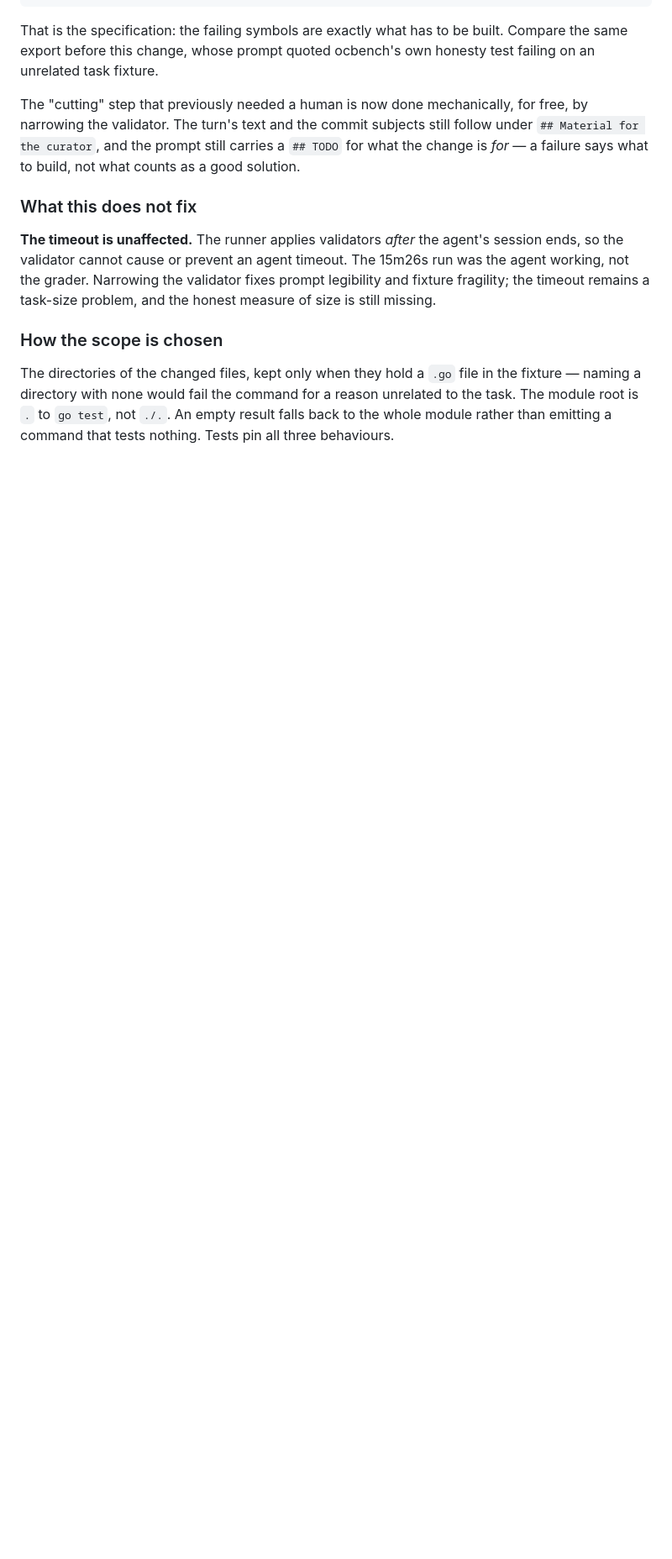
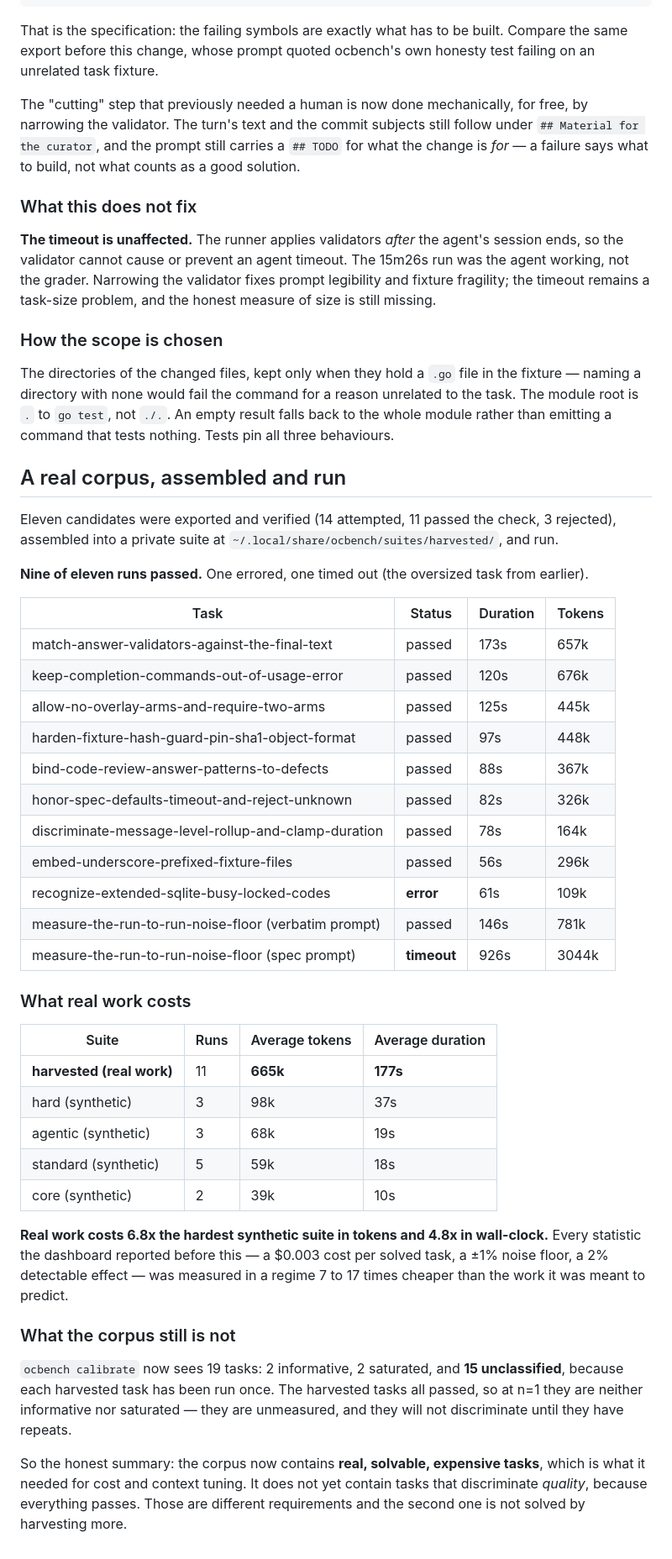
Before and after one commit to mblaauw/ocbench, a Markdown page: docs/evidence/2026-09-26-harvesting-real-history.md, the part around the change. Shown at 84% size. GitHub-like rendering; blank space fills up the shorter version.

Commit message:
docs: record the real corpus and what real work costs

```diff
--- a/docs/evidence/2026-09-26-harvesting-real-history.md
+++ b/docs/evidence/2026-09-26-harvesting-real-history.md
@@ -416,3 +416,53 @@ the fixture — naming a directory with none would fail the command for a reason
 unrelated to the task. The module root is `.` to `go test`, not `./.`. An empty
 result falls back to the whole module rather than emitting a command that tests
 nothing. Tests pin all three behaviours.
+
+## A real corpus, assembled and run
+
+Eleven candidates were exported and verified (14 attempted, 11 passed the check,
+3 rejected), assembled into a private suite at
+`~/.local/share/ocbench/suites/harvested/`, and run.
+
+**Nine of eleven runs passed.** One errored, one timed out (the oversized task
+from earlier).
+
+| Task | Status | Duration | Tokens |
+|---|---|---|---|
+| match-answer-validators-against-the-final-text | passed | 173s | 657k |
+| keep-completion-commands-out-of-usage-error | passed | 120s | 676k |
+| allow-no-overlay-arms-and-require-two-arms | passed | 125s | 445k |
+| harden-fixture-hash-guard-pin-sha1-object-format | passed | 97s | 448k |
+| bind-code-review-answer-patterns-to-defects | passed | 88s | 367k |
+| honor-spec-defaults-timeout-and-reject-unknown | passed | 82s | 326k |
+| discriminate-message-level-rollup-and-clamp-duration | passed | 78s | 164k |
+| embed-underscore-prefixed-fixture-files | passed | 56s | 296k |
+| recognize-extended-sqlite-busy-locked-codes | **error** | 61s | 109k |
+| measure-the-run-to-run-noise-floor (verbatim prompt) | passed | 146s | 781k |
+| measure-the-run-to-run-noise-floor (spec prompt) | **timeout** | 926s | 3044k |
+
+### What real work costs
+
+| Suite | Runs | Average tokens | Average duration |
+|---|---|---|---|
+| **harvested (real work)** | 11 | **665k** | **177s** |
+| hard (synthetic) | 3 | 98k | 37s |
+| agentic (synthetic) | 3 | 68k | 19s |
+| standard (synthetic) | 5 | 59k | 18s |
+| core (synthetic) | 2 | 39k | 10s |
+
+**Real work costs 6.8x the hardest synthetic suite in tokens and 4.8x in
+wall-clock.** Every statistic the dashboard reported before this — a $0.003 cost
+per solved task, a ±1% noise floor, a 2% detectable effect — was measured in a
+regime 7 to 17 times cheaper than the work it was meant to predict.
+
+### What the corpus still is not
+
+`ocbench calibrate` now sees 19 tasks: 2 informative, 2 saturated, and **15
+unclassified**, because each harvested task has been run once. The harvested
+tasks all passed, so at n=1 they are neither informative nor saturated — they are
+unmeasured, and they will not discriminate until they have repeats.
+
+So the honest summary: the corpus now contains **real, solvable, expensive
+tasks**, which is what it needed for cost and context tuning. It does not yet
+contain tasks that discriminate *quality*, because everything passes. Those are
+different requirements and the second one is not solved by harvesting more.
```
